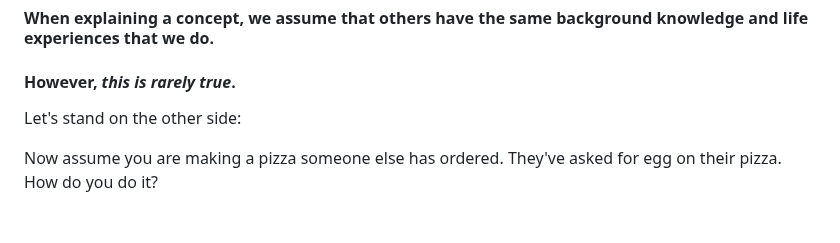
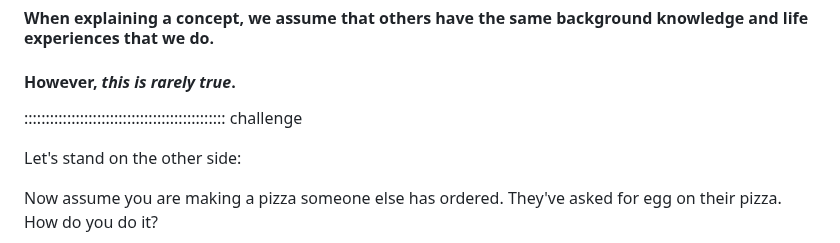
Before and after one commit to da5nsy/ReproducibleResearch, a Markdown page: episodes/step4Doco.md, the part around one of its changes. Rendered like a GitHub page; blank space fills up the shorter version.

```diff
--- a/episodes/step4Doco.md
+++ b/episodes/step4Doco.md
@@ -206,6 +206,7 @@ May also be referenced as Expert Bias or Curse of Expertise
 
 #### However, ***this is rarely true***.
 
+::::::::::::::::::::::::::::::::::::::::::::::: challenge
 
 Let's stand on the other side:
 
```
Also changed, not shown: other parts of episodes/step4Doco.md (+1 -0 lines), episodes/step5TestingControls.md (+18 -3 lines).
